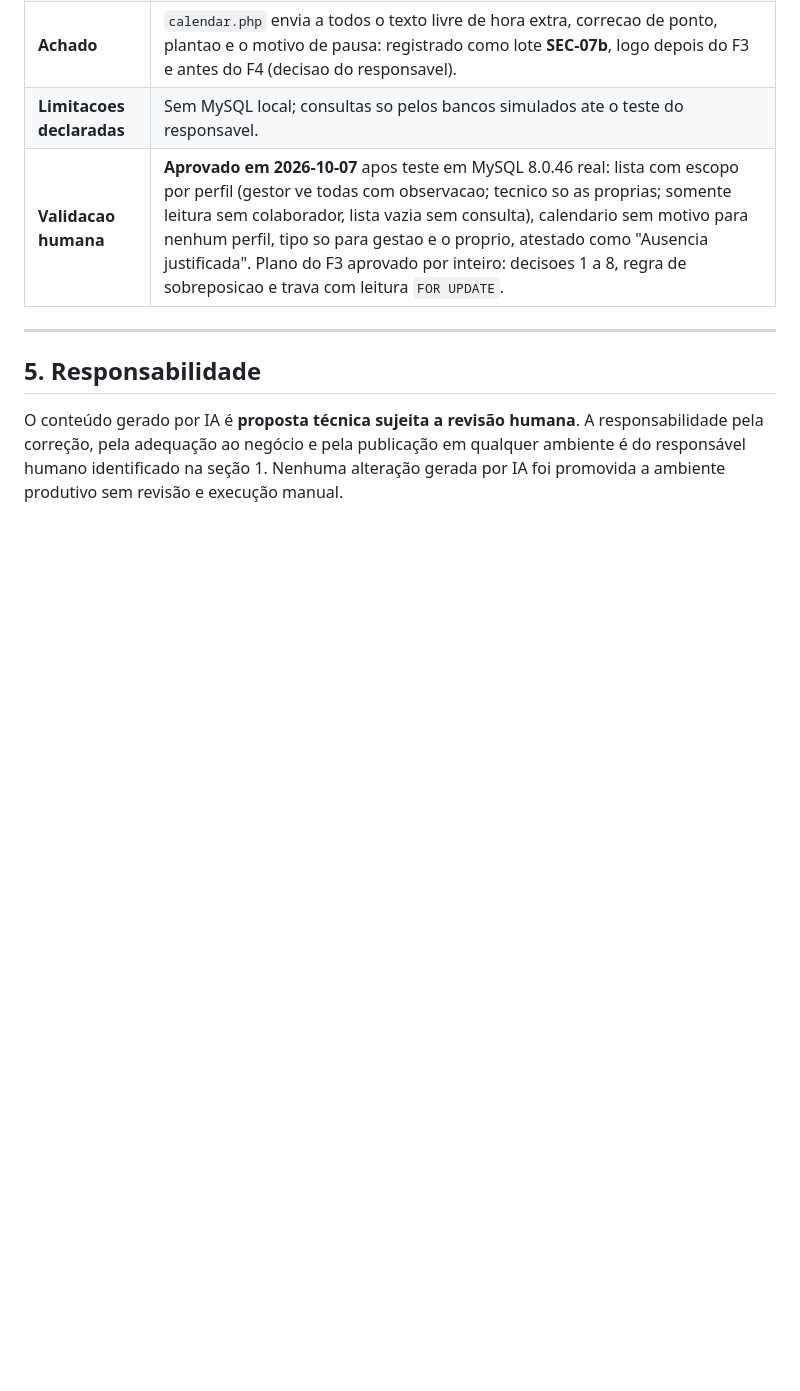
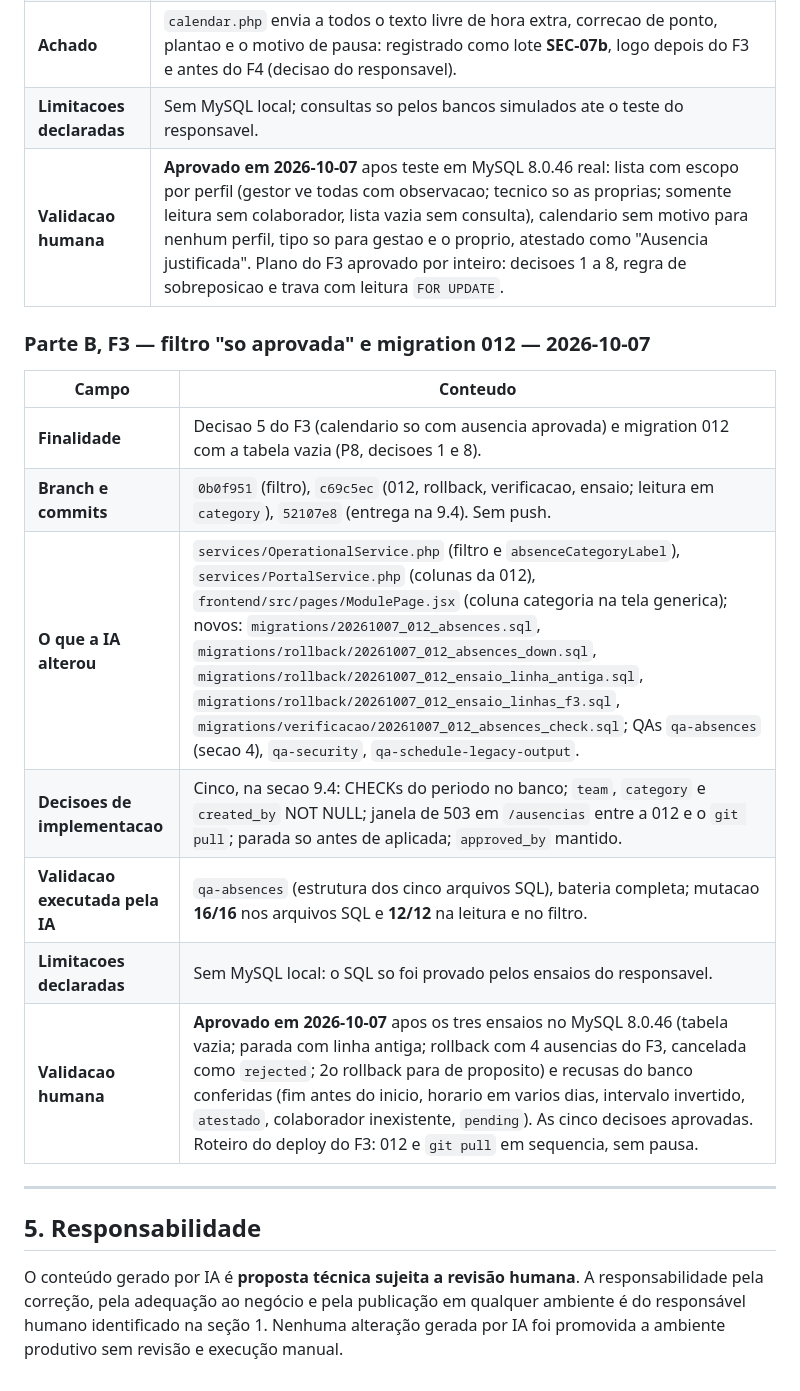
Before and after one commit to TheusCA/chronodesk_v3, a Markdown page: docs/REGISTRO_USO_IA.md, the part around the change. Drawn GitHub-style; blank space fills up the shorter version.

```diff
--- a/docs/REGISTRO_USO_IA.md
+++ b/docs/REGISTRO_USO_IA.md
@@ -382,6 +382,18 @@ Base da afirmação:
 | **Limitacoes declaradas** | Sem MySQL local; consultas so pelos bancos simulados ate o teste do responsavel. |
 | **Validacao humana** | **Aprovado em 2026-10-07** apos teste em MySQL 8.0.46 real: lista com escopo por perfil (gestor ve todas com observacao; tecnico so as proprias; somente leitura sem colaborador, lista vazia sem consulta), calendario sem motivo para nenhum perfil, tipo so para gestao e o proprio, atestado como "Ausencia justificada". Plano do F3 aprovado por inteiro: decisoes 1 a 8, regra de sobreposicao e trava com leitura `FOR UPDATE`. |
 
+### Parte B, F3 — filtro "so aprovada" e migration 012 — 2026-10-07
+
+| Campo | Conteudo |
+|---|---|
+| **Finalidade** | Decisao 5 do F3 (calendario so com ausencia aprovada) e migration 012 com a tabela vazia (P8, decisoes 1 e 8). |
+| **Branch e commits** | `0b0f951` (filtro), `c69c5ec` (012, rollback, verificacao, ensaio; leitura em `category`), `52107e8` (entrega na 9.4). Sem push. |
+| **O que a IA alterou** | `services/OperationalService.php` (filtro e `absenceCategoryLabel`), `services/PortalService.php` (colunas da 012), `frontend/src/pages/ModulePage.jsx` (coluna categoria na tela generica); novos: `migrations/20261007_012_absences.sql`, `migrations/rollback/20261007_012_absences_down.sql`, `migrations/rollback/20261007_012_ensaio_linha_antiga.sql`, `migrations/rollback/20261007_012_ensaio_linhas_f3.sql`, `migrations/verificacao/20261007_012_absences_check.sql`; QAs `qa-absences` (secao 4), `qa-security`, `qa-schedule-legacy-output`. |
+| **Decisoes de implementacao** | Cinco, na secao 9.4: CHECKs do periodo no banco; `team`, `category` e `created_by` NOT NULL; janela de 503 em `/ausencias` entre a 012 e o `git pull`; parada so antes de aplicada; `approved_by` mantido. |
+| **Validacao executada pela IA** | `qa-absences` (estrutura dos cinco arquivos SQL), bateria completa; mutacao **16/16** nos arquivos SQL e **12/12** na leitura e no filtro. |
+| **Limitacoes declaradas** | Sem MySQL local: o SQL so foi provado pelos ensaios do responsavel. |
+| **Validacao humana** | **Aprovado em 2026-10-07** apos os tres ensaios no MySQL 8.0.46 (tabela vazia; parada com linha antiga; rollback com 4 ausencias do F3, cancelada como `rejected`; 2o rollback para de proposito) e recusas do banco conferidas (fim antes do inicio, horario em varios dias, intervalo invertido, `atestado`, colaborador inexistente, `pending`). As cinco decisoes aprovadas. Roteiro do deploy do F3: 012 e `git pull` em sequencia, sem pausa. |
+
 ---
 
 ## 5. Responsabilidade
```
Also changed, not shown: docs/DESENHO_PA_ESCALA_AUSENCIA.md (+6 -4 lines).
